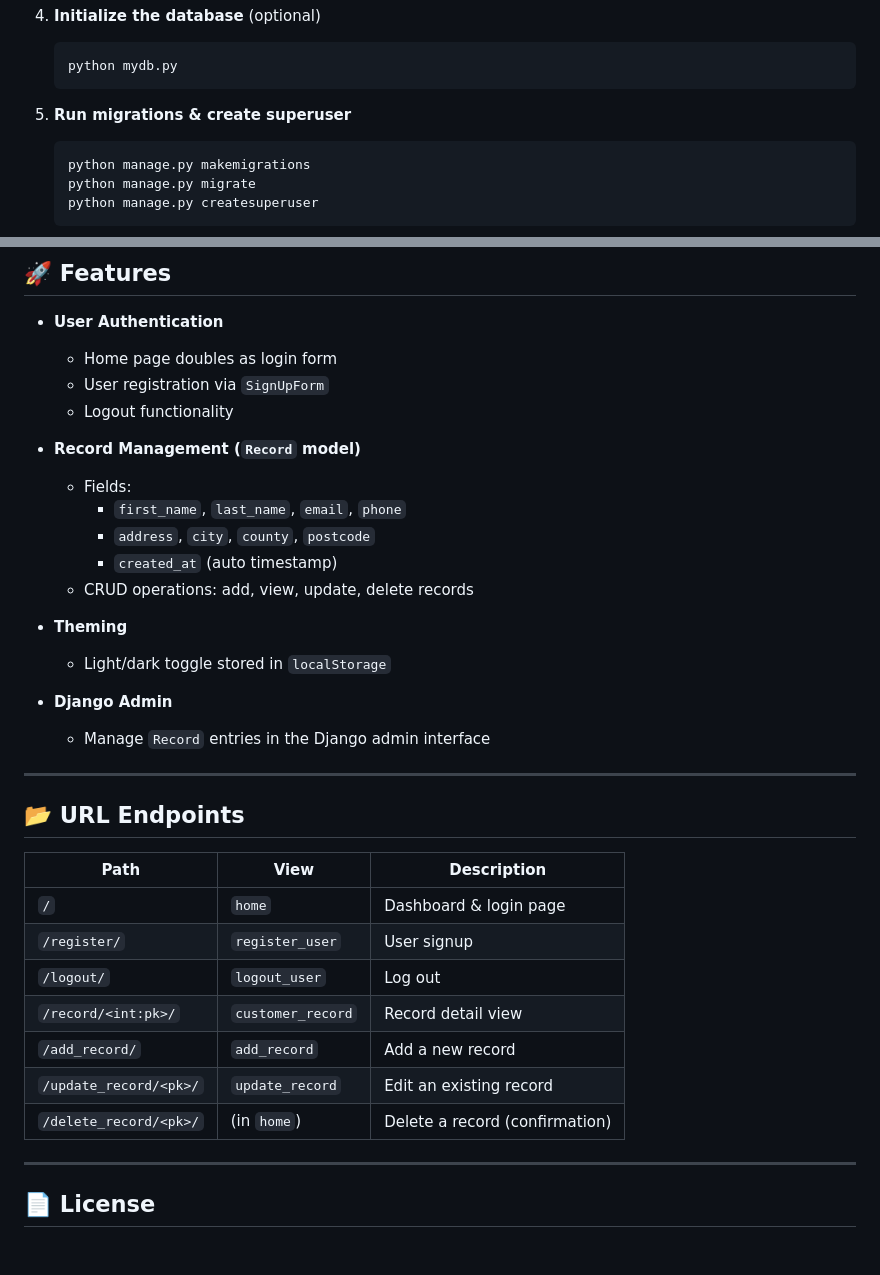
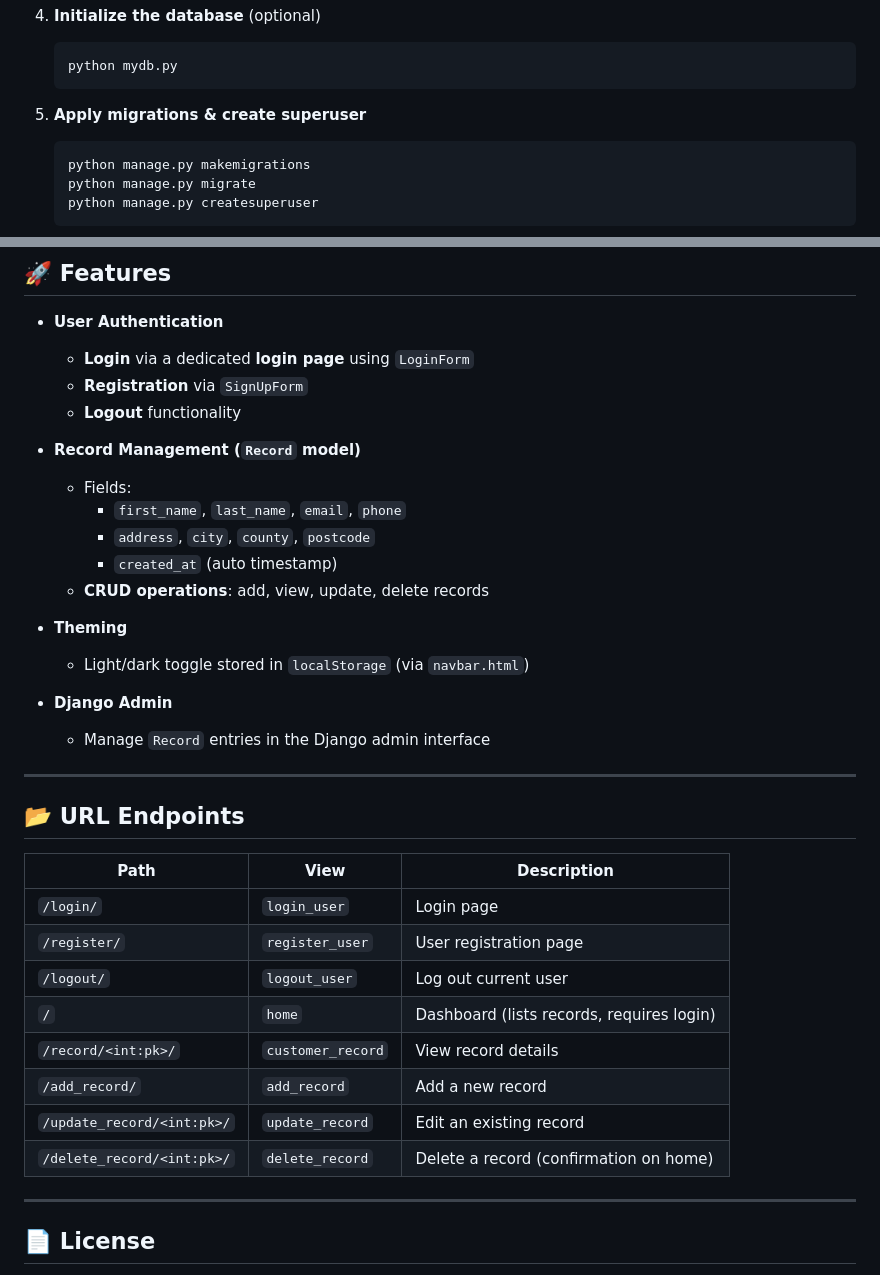
Before and after one commit to ThinkAboutRek/Customer-Relationship-Management-App, a Markdown page: README.md, 2 parts joined by grey strips. Rendered like a GitHub page; blank space fills up the shorter version.

Commit message:
README updated, project is complete!

````diff
--- a/README.md
+++ b/README.md
@@ -85,7 +97,7 @@ CRM App/
    python mydb.py
    ```
 
-5. **Run migrations & create superuser**
+5. **Apply migrations & create superuser**
    ```bash
    python manage.py makemigrations
    python manage.py migrate
@@ -102,19 +114,19 @@ CRM App/
 ## 🚀 Features
 
 - **User Authentication**
-  - Home page doubles as login form
-  - User registration via `SignUpForm`
-  - Logout functionality
+  - **Login** via a dedicated **login page** using `LoginForm`
+  - **Registration** via `SignUpForm`
+  - **Logout** functionality
 
 - **Record Management (`Record` model)**
   - Fields:
     - `first_name`, `last_name`, `email`, `phone`
     - `address`, `city`, `county`, `postcode`
     - `created_at` (auto timestamp)
-  - CRUD operations: add, view, update, delete records
+  - **CRUD operations**: add, view, update, delete records
 
 - **Theming**
-  - Light/dark toggle stored in `localStorage`
+  - Light/dark toggle stored in `localStorage` (via `navbar.html`)
 
 - **Django Admin**
   - Manage `Record` entries in the Django admin interface
@@ -123,15 +135,16 @@ CRM App/
 
 ## 📂 URL Endpoints
 
-| Path                   | View                  | Description                   |
-|------------------------|-----------------------|-------------------------------|
-| `/`                    | `home`                | Dashboard & login page        |
-| `/register/`           | `register_user`       | User signup                   |
-| `/logout/`             | `logout_user`         | Log out                       |
-| `/record/<int:pk>/`    | `customer_record`     | Record detail view            |
-| `/add_record/`         | `add_record`          | Add a new record              |
-| `/update_record/<pk>/` | `update_record`       | Edit an existing record       |
-| `/delete_record/<pk>/` | (in `home`)           | Delete a record (confirmation) |
+| Path                     | View                  | Description                              |
+|--------------------------|-----------------------|------------------------------------------|
+| `/login/`                | `login_user`          | Login page                               |
+| `/register/`             | `register_user`       | User registration page                   |
+| `/logout/`               | `logout_user`         | Log out current user                     |
+| `/`                      | `home`                | Dashboard (lists records, requires login)|
+| `/record/<int:pk>/`      | `customer_record`     | View record details                      |
+| `/add_record/`           | `add_record`          | Add a new record                         |
+| `/update_record/<int:pk>/` | `update_record`     | Edit an existing record                  |
+| `/delete_record/<int:pk>/` | `delete_record`     | Delete a record (confirmation on home)   |
 
 ---
 
````
Also changed, not shown: other parts of README.md (+16 -4 lines).
